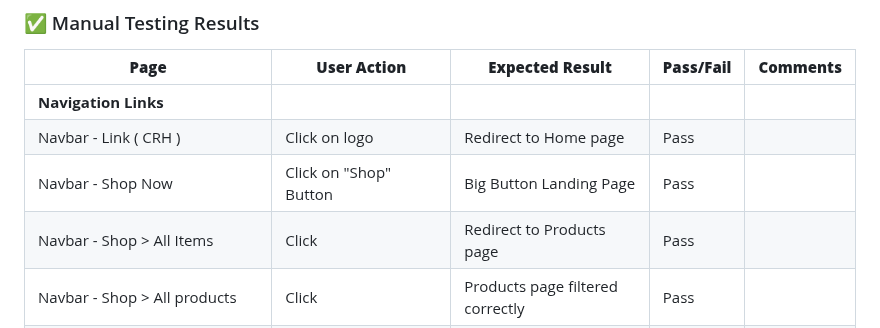
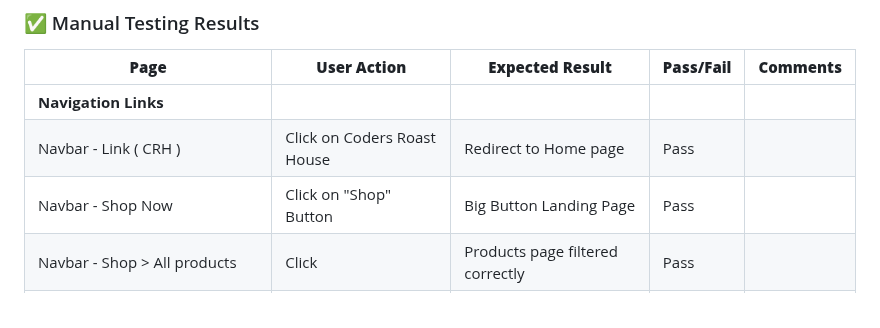
Before and after one commit to NigelFinegan5p/project5, a Markdown page: testing.md, the part around the change. Rendered like a GitHub page; folded sections open.

Commit message:
testing md update file

```diff
--- a/testing.md
+++ b/testing.md
@@ -320,9 +320,8 @@ Manual testing was conducted to validate core navigation, authentication, checko
 | **Page** | **User Action** | **Expected Result** | **Pass/Fail** | **Comments** |
 |----------|------------------|----------------------|---------------|--------------|
 | **Navigation Links** |||||
-| Navbar - Link ( CRH )| Click on logo | Redirect to Home page | Pass | |
+| Navbar - Link ( CRH )| Click on Coders Roast House | Redirect to Home page | Pass | |
 | Navbar - Shop Now | Click on "Shop" Button | Big Button Landing Page | Pass | |
-| Navbar - Shop > All Items | Click | Redirect to Products page | Pass | |
 | Navbar - Shop > All products | Click | Products page filtered correctly | Pass | |
 | Navbar - Shop > All coffee | Click | Products page filtered correctly | Pass | |
 | Navbar - Shop > Coffee Boxes | Click | Products page filtered correctly | Pass | |
```
